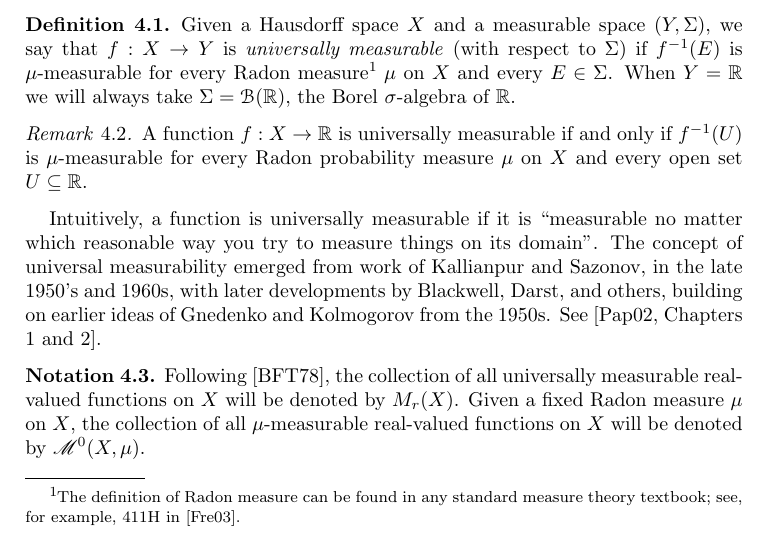
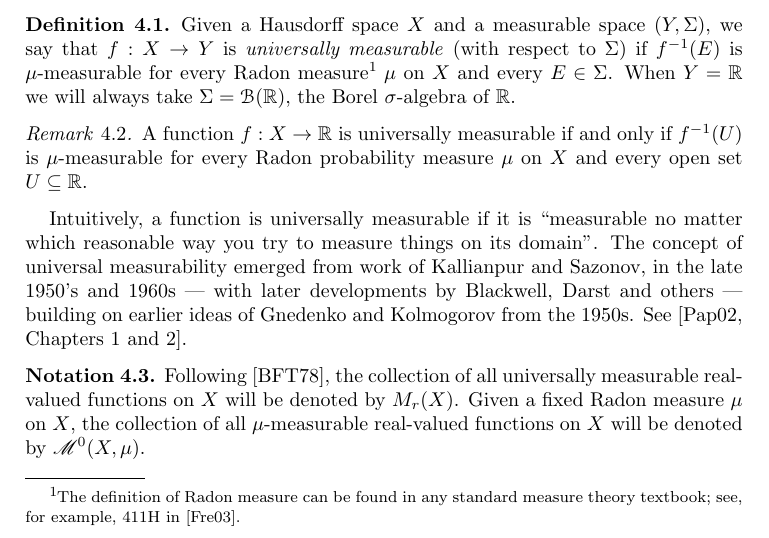
Before and after one commit to tonamatos/DeepComputationsNIP, a LaTeX paper (ComplexityViaTopology.tex): part of page 22 of 28, cut so that both start at the same text. Compiled offline with pdfLaTeX.

Commit message:
Minor punctuation change

```diff
--- a/ComplexityViaTopology.tex
+++ b/ComplexityViaTopology.tex
@@ -1149,7 +1149,7 @@ A function $f:X\rightarrow\mathbb{R}$ is universally measurable if and only if $
 \end{rem}
 
 Intuitively, a function is universally measurable if it is ``measurable no matter which reasonable way you try to measure things on its domain".
-The concept of universal measurability emerged from work of Kallianpur and Sazonov, in the late 1950's and 1960s, with later developments by Blackwell, Darst, and others, building on earlier ideas of Gnedenko and Kolmogorov from the 1950s.
+The concept of universal measurability emerged from work of Kallianpur and Sazonov, in the late 1950's and 1960s --- with later developments by Blackwell, Darst and others ---  building on earlier ideas of Gnedenko and Kolmogorov from the 1950s.
 See~\cite[Chapters 1 and 2]{Pap:2002}.
 
 
```
